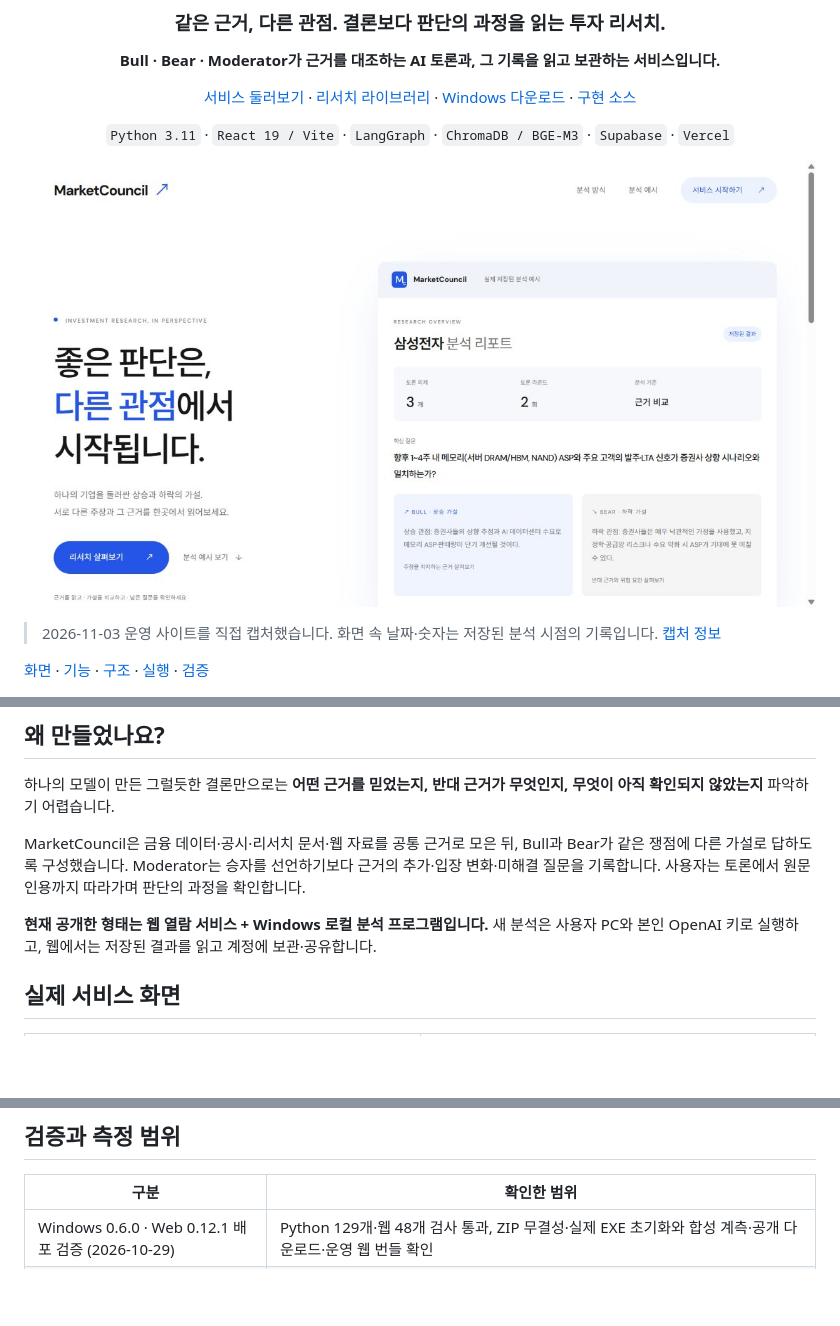
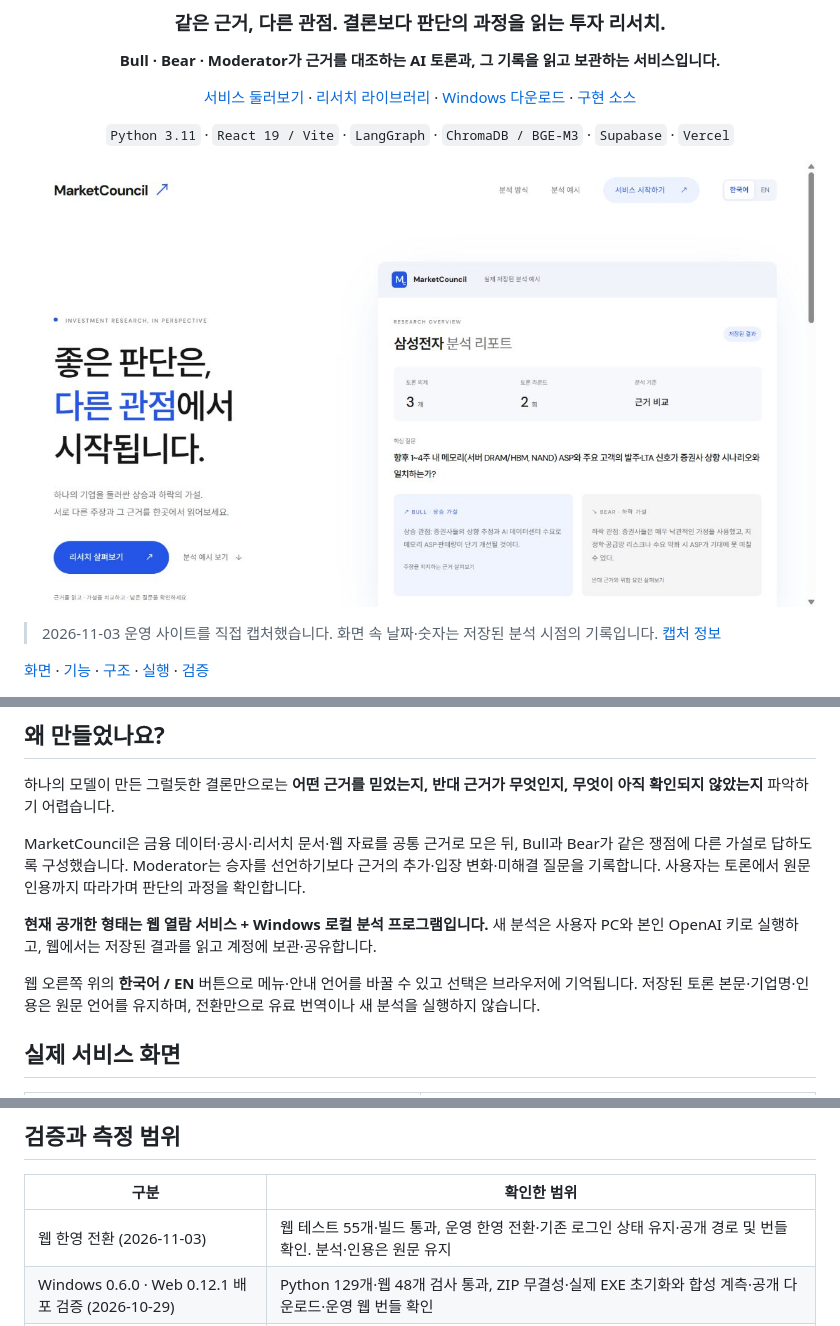
Before and after one commit to woosukkk/MarketCouncil, a Markdown page: README.md, 3 parts joined by grey strips. Drawn GitHub-style; pictures changed too: docs/images/readme/landing.jpg; blank space fills up the shorter version.

```diff
--- a/README.md
+++ b/README.md
@@ -25,6 +27,8 @@
 MarketCouncil은 금융 데이터·공시·리서치 문서·웹 자료를 공통 근거로 모은 뒤, Bull과 Bear가 같은 쟁점에 다른 가설로 답하도록 구성했습니다. Moderator는 승자를 선언하기보다 근거의 추가·입장 변화·미해결 질문을 기록합니다. 사용자는 토론에서 원문 인용까지 따라가며 판단의 과정을 확인합니다.
 
 **현재 공개한 형태는 웹 열람 서비스 + Windows 로컬 분석 프로그램입니다.** 새 분석은 사용자 PC와 본인 OpenAI 키로 실행하고, 웹에서는 저장된 결과를 읽고 계정에 보관·공유합니다.
+
+웹 오른쪽 위의 **한국어 / EN** 버튼으로 메뉴·안내 언어를 바꿀 수 있고 선택은 브라우저에 기억됩니다. 저장된 토론 본문·기업명·인용은 원문 언어를 유지하며, 전환만으로 유료 번역이나 새 분석을 실행하지 않습니다.
 
 ## 실제 서비스 화면
 
@@ -193,6 +197,7 @@ npm run dev
 
 | 구분 | 확인한 범위 |
 | --- | --- |
+| 웹 한영 전환 (2026-11-03) | 웹 테스트 55개·빌드 통과, 운영 한영 전환·기존 로그인 상태 유지·공개 경로 및 번들 확인. 분석·인용은 원문 유지 |
 | Windows 0.6.0 · Web 0.12.1 배포 검증 (2026-10-29) | Python 129개·웹 48개 검사 통과, ZIP 무결성·실제 EXE 초기화와 합성 계측·공개 다운로드·운영 웹 번들 확인 |
 | 분석 관측 | 전체·단계별 시간, 관측 입력/출력/캐시/추론 토큰, API 단계별 요청·오류와 날짜별 단가의 토큰 비용 추정 |
 | RAG 검색 | 실제 문서를 대조한 12문항 파일럿과 Recall@k·Precision@k·MRR·검색 지연·기업/시점 혼입 지표. 단일 기업 중심의 제한된 표본 |
```
Also changed, not shown: other parts of README.md (+2 -0 lines), README.en.md (added, +257 -0 lines), docs/images/readme/landing.en.jpg (added), 1 other file.
